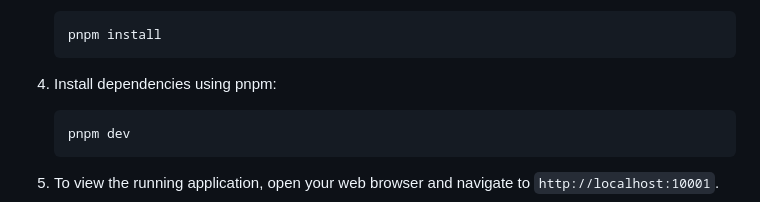
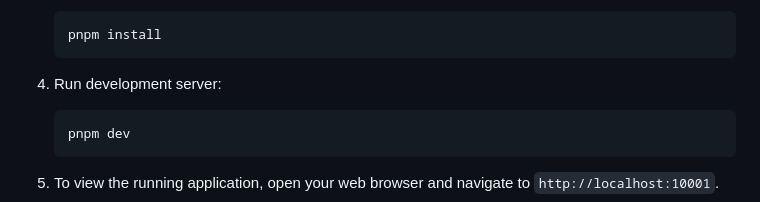
Before and after one commit to hanetooth/create-typescript-app, a Markdown page: README.md, the part around the change. Rendered like a GitHub page.

Commit message:
mod: (doc) correct duplication

````diff
--- a/README.md
+++ b/README.md
@@ -35,7 +35,7 @@ To use this boilerplate, follow the steps below:
     pnpm install
     ```
 
-4. Install dependencies using pnpm:
+4. Run development server:
 
     ```bash
     pnpm dev
````
